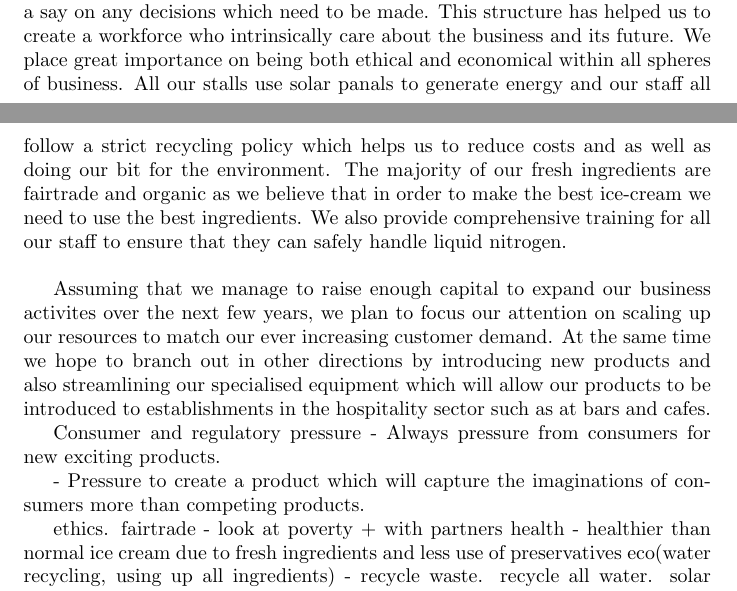
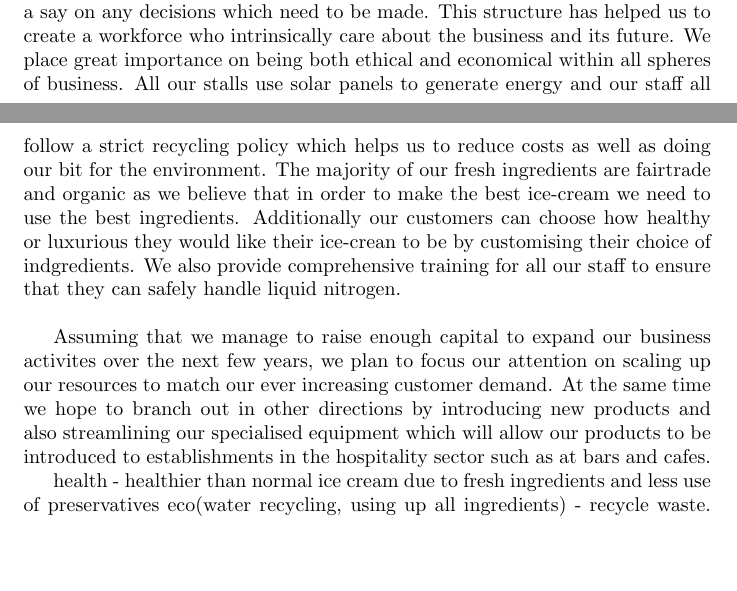
Before and after one commit to bmh10/management, a LaTeX document (business.tex): two parts of pages 5 and 6 of 13, joined at a grey line, cut so that both start at the same text, the shorter picture padded with empty space. Compiled offline with pdfLaTeX.

```diff
--- a/business.tex
+++ b/business.tex
@@ -78,20 +78,12 @@
 
 Our main goal is and always will be not only to provide great tasting ice-cream for our customers but also to provide them with an memorable experience. We strongly believe that their is a direct relationship between the amount of fun our staff are having and the number of customers we can attract. We also place the highest priority on producing quality ice-cream as we realise that even if the novelty of our product begins to fade over time, we will still be making the tastiest ice-cream on the market. \\
 
-SubZero Ice is a worker cooperative meaning that all of our staff can have a say on any decisions which need to be made. This structure has helped us to create a workforce who intrinsically care about the business and its future. We place great importance on being both ethical and economical within all spheres of business. All our stalls use solar panals to generate energy and our staff all follow a strict recycling policy which helps us to reduce costs and as well as doing our bit for the environment. The majority of our fresh ingredients are fairtrade and organic as we believe that in order to make the best ice-cream we need to use the best ingredients. We also provide comprehensive training for all our staff to ensure that they can safely handle liquid nitrogen. \\
+SubZero Ice is a worker cooperative meaning that all of our staff can have a say on any decisions which need to be made. This structure has helped us to create a workforce who intrinsically care about the business and its future. We place great importance on being both ethical and economical within all spheres of business. All our stalls use solar panels to generate energy and our staff all follow a strict recycling policy which helps us to reduce costs as well as doing our bit for the environment. The majority of our fresh ingredients are fairtrade and organic as we believe that in order to make the best ice-cream we need to use the best ingredients. Additionally our customers can choose how healthy or luxurious they would like their ice-crean to be by customising their choice of indgredients. We also provide comprehensive training for all our staff to ensure that they can safely handle liquid nitrogen. \\
 
 Assuming that we manage to raise enough capital to expand our business activites over the next few years, we plan to focus our attention on scaling up our resources to match our ever increasing customer demand. At the same time we hope to branch out in other directions by introducing new products and also streamlining our specialised equipment which will allow our products to be introduced to establishments in the hospitality sector such as at bars and cafes.
 
 
 %
-Consumer and regulatory pressure
- - Always pressure from consumers for new exciting products.
-
- - Pressure to create a product which will capture the imaginations of
-consumers more than competing products.
-
-ethics.
-fairtrade - look at poverty + with partners
 health - healthier than normal ice cream due to fresh ingredients and less use of preservatives
 eco(water recycling, using up all ingredients) - recycle waste. recycle all water. solar energy. supply of ingredients and LN2.
 
```
Also changed, not shown: business.tex (5 more changed lines).
